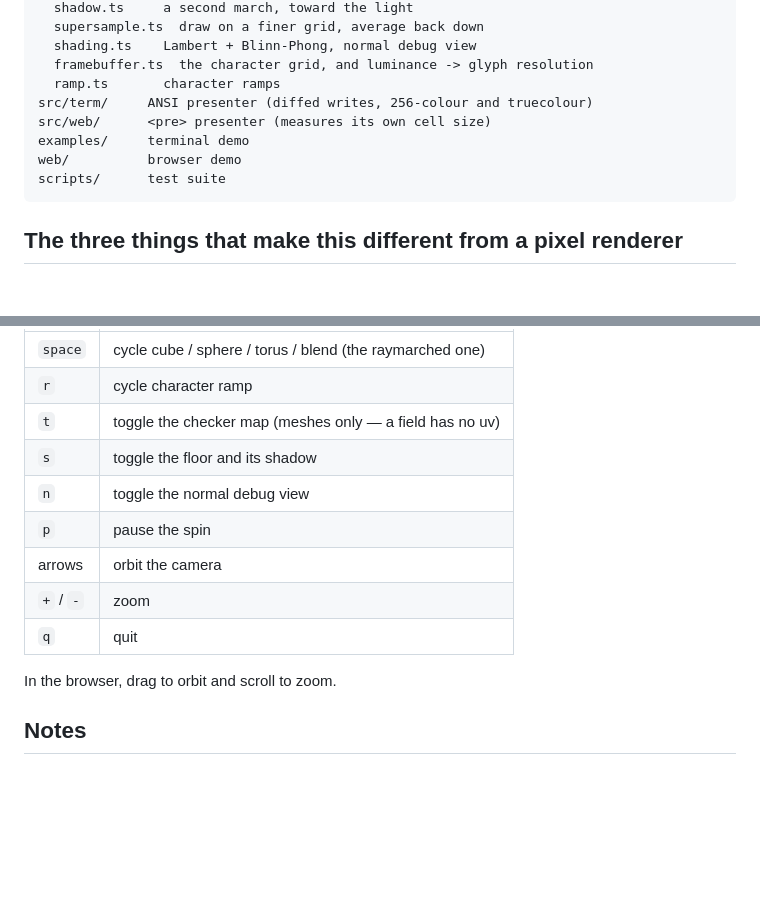
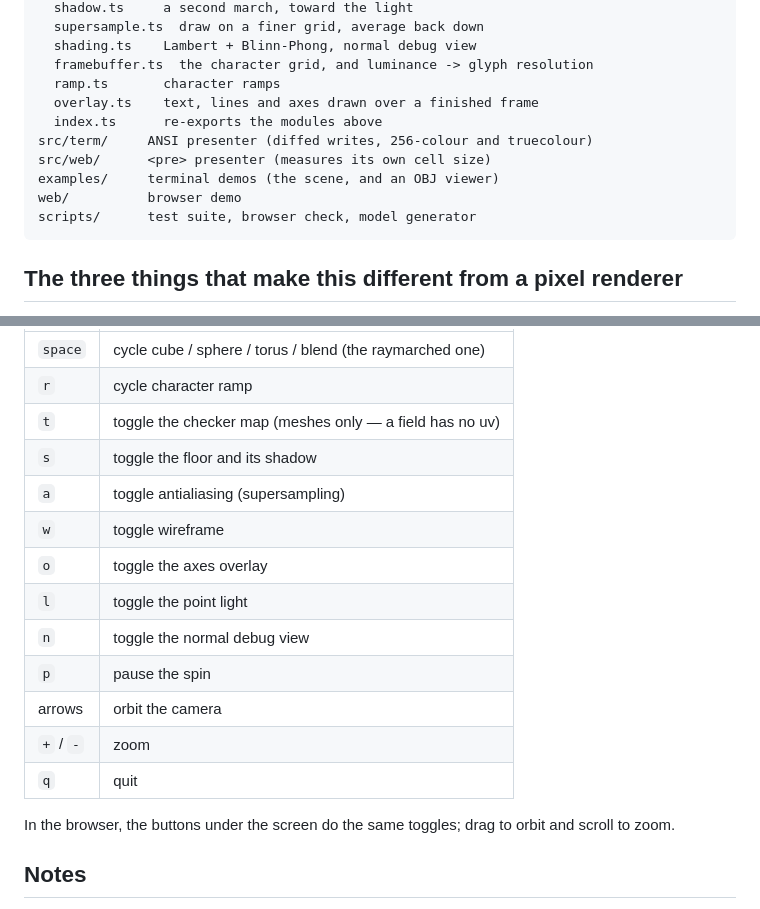
Before and after one commit to kyhsa93/ascii-engine, a Markdown page: README.md, 2 parts joined by grey strips. Rendered like a GitHub page; blank space fills up the shorter version.

Commit message:
README: list overlay.ts and index.ts, and the demo keys a, w, o, l
Refs kyhsa93/kyhsa93.github.io#24

Co-Authored-By: Claude Opus 5.5 (1M context) <noreply@anthropic.com>
Claude-Session: https://claude.ai/code/session_01LcY9qkU46y9MiiN4ccsRHD

````diff
--- a/README.md
+++ b/README.md
@@ -42,11 +42,13 @@ src/core/     the renderer — no terminal, no DOM
   shading.ts    Lambert + Blinn-Phong, normal debug view
   framebuffer.ts  the character grid, and luminance -> glyph resolution
   ramp.ts       character ramps
+  overlay.ts    text, lines and axes drawn over a finished frame
+  index.ts      re-exports the modules above
 src/term/     ANSI presenter (diffed writes, 256-colour and truecolour)
 src/web/      <pre> presenter (measures its own cell size)
-examples/     terminal demo
+examples/     terminal demos (the scene, and an OBJ viewer)
 web/          browser demo
-scripts/      test suite
+scripts/      test suite, browser check, model generator
 ```
 
 ## The three things that make this different from a pixel renderer
@@ -573,13 +575,18 @@ Terminal and browser share the same scene.
 | `r` | cycle character ramp |
 | `t` | toggle the checker map (meshes only — a field has no uv) |
 | `s` | toggle the floor and its shadow |
+| `a` | toggle antialiasing (supersampling) |
+| `w` | toggle wireframe |
+| `o` | toggle the axes overlay |
+| `l` | toggle the point light |
 | `n` | toggle the normal debug view |
 | `p` | pause the spin |
 | arrows | orbit the camera |
 | `+` / `-` | zoom |
 | `q` | quit |
 
-In the browser, drag to orbit and scroll to zoom.
+In the browser, the buttons under the screen do the same toggles; drag to
+orbit and scroll to zoom.
 
 ## Notes
 
````
